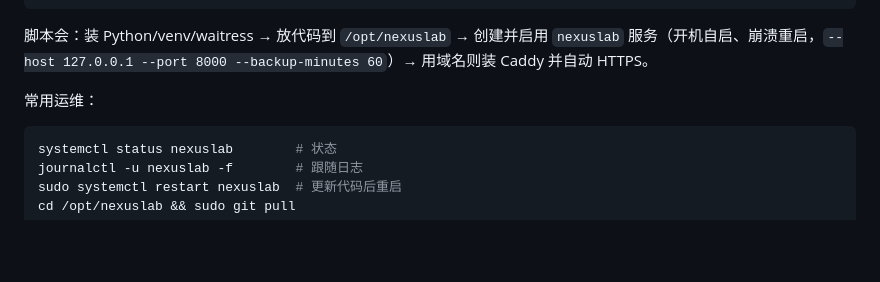
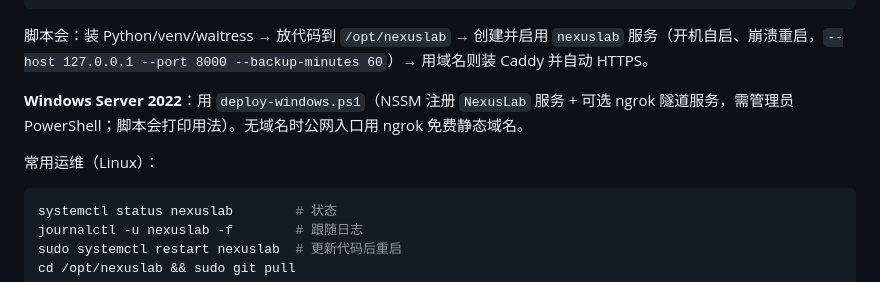
Before and after one commit to Meodiosia/nexuslab, a Markdown page: README.md, the part around the change. Drawn GitHub-style; blank space fills up the shorter version.

Commit message:
README：补充 Windows Server 部署说明

````diff
--- a/README.md
+++ b/README.md
@@ -82,7 +82,9 @@ sudo bash deploy.sh
 
 脚本会：装 Python/venv/waitress → 放代码到 `/opt/nexuslab` → 创建并启用 `nexuslab` 服务（开机自启、崩溃重启，`--host 127.0.0.1 --port 8000 --backup-minutes 60`）→ 用域名则装 Caddy 并自动 HTTPS。
 
-常用运维：
+**Windows Server 2022**：用 `deploy-windows.ps1`（NSSM 注册 `NexusLab` 服务 + 可选 ngrok 隧道服务，需管理员 PowerShell；脚本会打印用法）。无域名时公网入口用 ngrok 免费静态域名。
+
+常用运维（Linux）：
 ```bash
 systemctl status nexuslab        # 状态
 journalctl -u nexuslab -f        # 跟随日志
````
